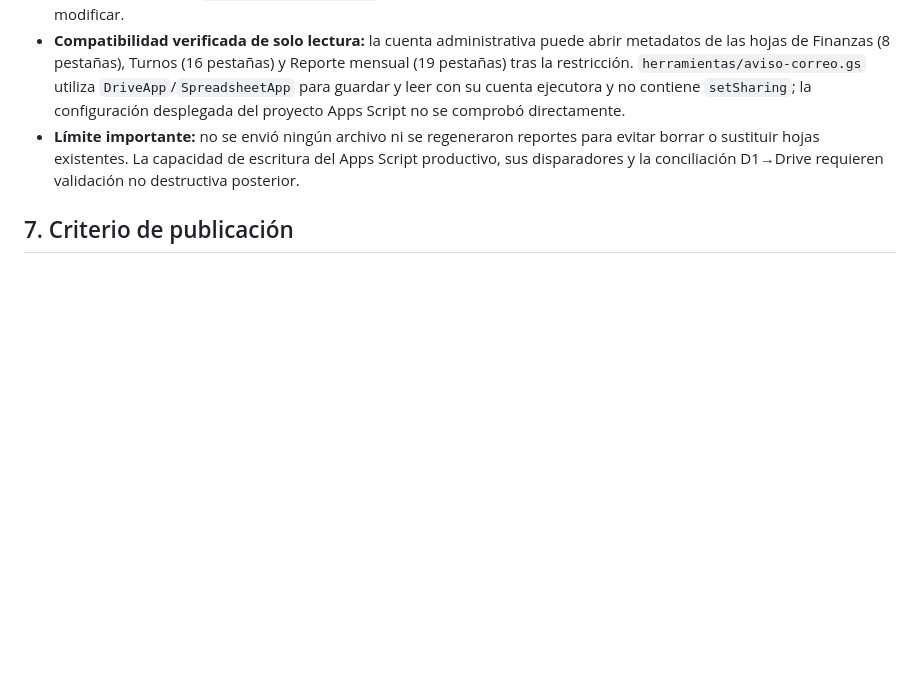
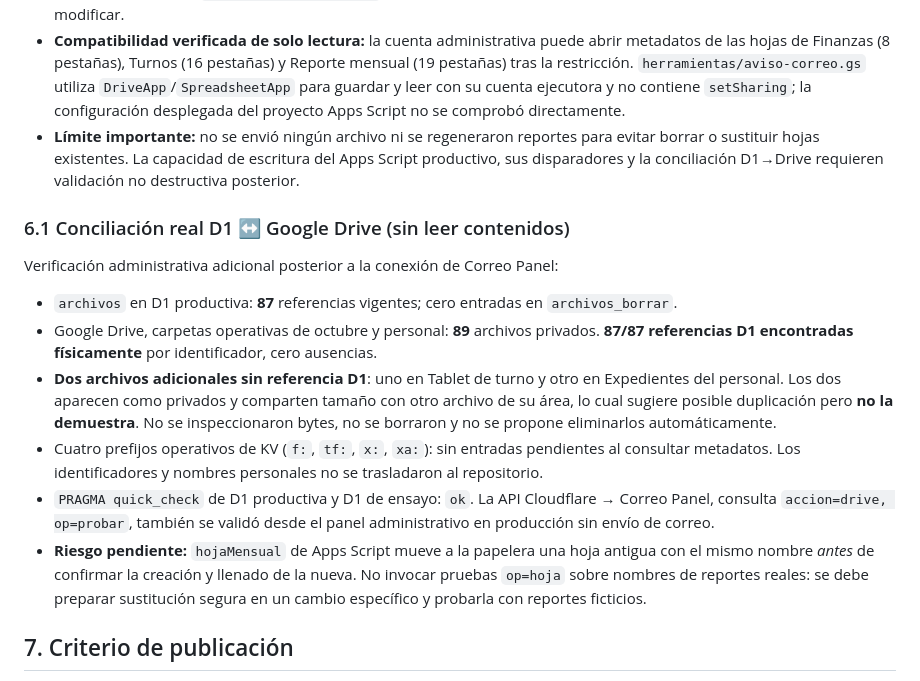
Before and after one commit to adminelcastano/basculaypension-web, a Markdown page: docs/CONTINUIDAD_Y_RECUPERACION_WEB.md, the part around the change. Drawn GitHub-style; blank space fills up the shorter version.

Commit message:
Documentar conciliación 87/87 D1-Drive y dos posibles duplicados sin borrarlos

```diff
--- a/docs/CONTINUIDAD_Y_RECUPERACION_WEB.md
+++ b/docs/CONTINUIDAD_Y_RECUPERACION_WEB.md
@@ -81,6 +81,17 @@ Se ejecutó `PRAGMA quick_check` en la D1 productiva y en la D1 privada de audit
 - **Compatibilidad verificada de solo lectura:** la cuenta administrativa puede abrir metadatos de las hojas de Finanzas (8 pestañas), Turnos (16 pestañas) y Reporte mensual (19 pestañas) tras la restricción. `herramientas/aviso-correo.gs` utiliza `DriveApp`/`SpreadsheetApp` para guardar y leer con su cuenta ejecutora y no contiene `setSharing`; la configuración desplegada del proyecto Apps Script no se comprobó directamente.
 - **Límite importante:** no se envió ningún archivo ni se regeneraron reportes para evitar borrar o sustituir hojas existentes. La capacidad de escritura del Apps Script productivo, sus disparadores y la conciliación D1→Drive requieren validación no destructiva posterior.
 
+### 6.1 Conciliación real D1 ↔ Google Drive (sin leer contenidos)
+
+Verificación administrativa adicional posterior a la conexión de Correo Panel:
+
+- `archivos` en D1 productiva: **87** referencias vigentes; cero entradas en `archivos_borrar`.
+- Google Drive, carpetas operativas de octubre y personal: **89** archivos privados. **87/87 referencias D1 encontradas físicamente** por identificador, cero ausencias.
+- **Dos archivos adicionales sin referencia D1**: uno en Tablet de turno y otro en Expedientes del personal. Los dos aparecen como privados y comparten tamaño con otro archivo de su área, lo cual sugiere posible duplicación pero **no la demuestra**. No se inspeccionaron bytes, no se borraron y no se propone eliminarlos automáticamente.
+- Cuatro prefijos operativos de KV (`f:`, `tf:`, `x:`, `xa:`): sin entradas pendientes al consultar metadatos. Los identificadores y nombres personales no se trasladaron al repositorio.
+- `PRAGMA quick_check` de D1 productiva y D1 de ensayo: `ok`. La API Cloudflare → Correo Panel, consulta `accion=drive, op=probar`, también se validó desde el panel administrativo en producción sin envío de correo.
+- **Riesgo pendiente:** `hojaMensual` de Apps Script mueve a la papelera una hoja antigua con el mismo nombre *antes* de confirmar la creación y llenado de la nueva. No invocar pruebas `op=hoja` sobre nombres de reportes reales: se debe preparar sustitución segura en un cambio específico y probarla con reportes ficticios.
+
 ## 7. Criterio de publicación
 
 Las acciones productivas (merge a `main`, despliegue, restore, limpieza de registros, modificación de Cloudflare Access o historial Git) requieren autorización particular. Las pruebas sintéticas aquí documentadas no conceden autorización para restaurar producción.
```
